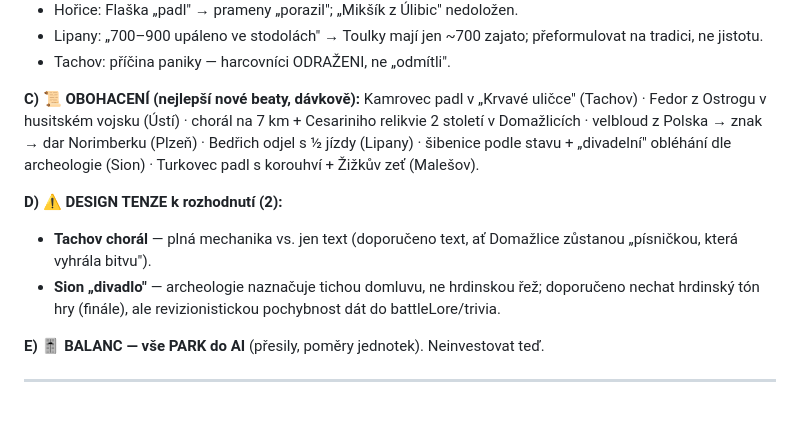
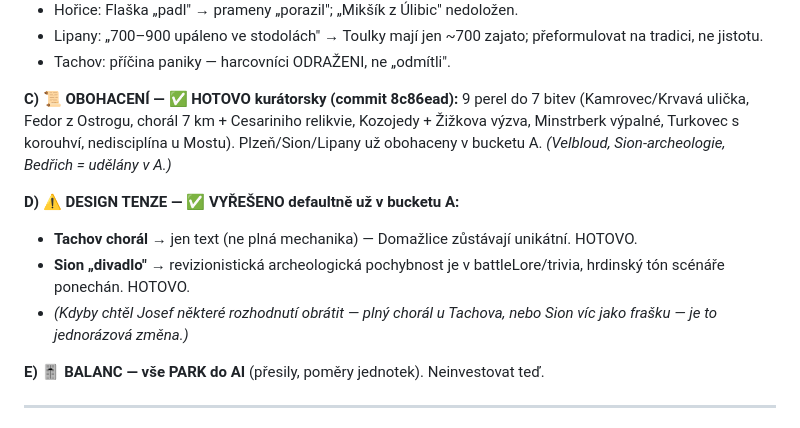
Before and after one commit to josefslerka/husitske-valky-test, a Markdown page: PLAN_TOULKY_REVIZE.md, the part around the change. Drawn GitHub-style.

Commit message:
PLAN_TOULKY_REVIZE: bucket C hotový + D vyřešeno (revize A-D kompletní)
Co-Authored-By: Claude Opus 4.8 <noreply@anthropic.com>

```diff
--- a/PLAN_TOULKY_REVIZE.md
+++ b/PLAN_TOULKY_REVIZE.md
@@ -39,12 +39,13 @@ Celkem **~62 📜 trivia · 9 ⚙️ strukturálních · 7 🎚️ balanc**. Ná
 - Lipany: „700–900 upáleno ve stodolách" → Toulky mají jen ~700 zajato; přeformulovat na tradici, ne jistotu.
 - Tachov: příčina paniky — harcovníci ODRAŽENI, ne „odmítli".
 
-**C) 📜 OBOHACENÍ (nejlepší nové beaty, dávkově):**
-Kamrovec padl v „Krvavé uličce" (Tachov) · Fedor z Ostrogu v husitském vojsku (Ústí) · chorál na 7 km + Cesariniho relikvie 2 století v Domažlicích · velbloud z Polska → znak → dar Norimberku (Plzeň) · Bedřich odjel s ½ jízdy (Lipany) · šibenice podle stavu + „divadelní" obléhání dle archeologie (Sion) · Turkovec padl s korouhví + Žižkův zeť (Malešov).
+**C) 📜 OBOHACENÍ — ✅ HOTOVO kurátorsky (commit 8c86ead):**
+9 perel do 7 bitev (Kamrovec/Krvavá ulička, Fedor z Ostrogu, chorál 7 km + Cesariniho relikvie, Kozojedy + Žižkova výzva, Minstrberk výpalné, Turkovec s korouhví, nedisciplína u Mostu). Plzeň/Sion/Lipany už obohaceny v bucketu A. *(Velbloud, Sion-archeologie, Bedřich = udělány v A.)*
 
-**D) ⚠️ DESIGN TENZE k rozhodnutí (2):**
-- **Tachov chorál** — plná mechanika vs. jen text (doporučeno text, ať Domažlice zůstanou „písničkou, která vyhrála bitvu").
-- **Sion „divadlo"** — archeologie naznačuje tichou domluvu, ne hrdinskou řež; doporučeno nechat hrdinský tón hry (finále), ale revizionistickou pochybnost dát do battleLore/trivia.
+**D) ⚠️ DESIGN TENZE — ✅ VYŘEŠENO defaultně už v bucketu A:**
+- **Tachov chorál** → jen text (ne plná mechanika) — Domažlice zůstávají unikátní. HOTOVO.
+- **Sion „divadlo"** → revizionistická archeologická pochybnost je v battleLore/trivia, hrdinský tón scénáře ponechán. HOTOVO.
+- *(Kdyby chtěl Josef některé rozhodnutí obrátit — plný chorál u Tachova, nebo Sion víc jako frašku — je to jednorázová změna.)*
 
 **E) 🎚️ BALANC — vše PARK do AI** (přesily, poměry jednotek). Neinvestovat teď.
 
```
